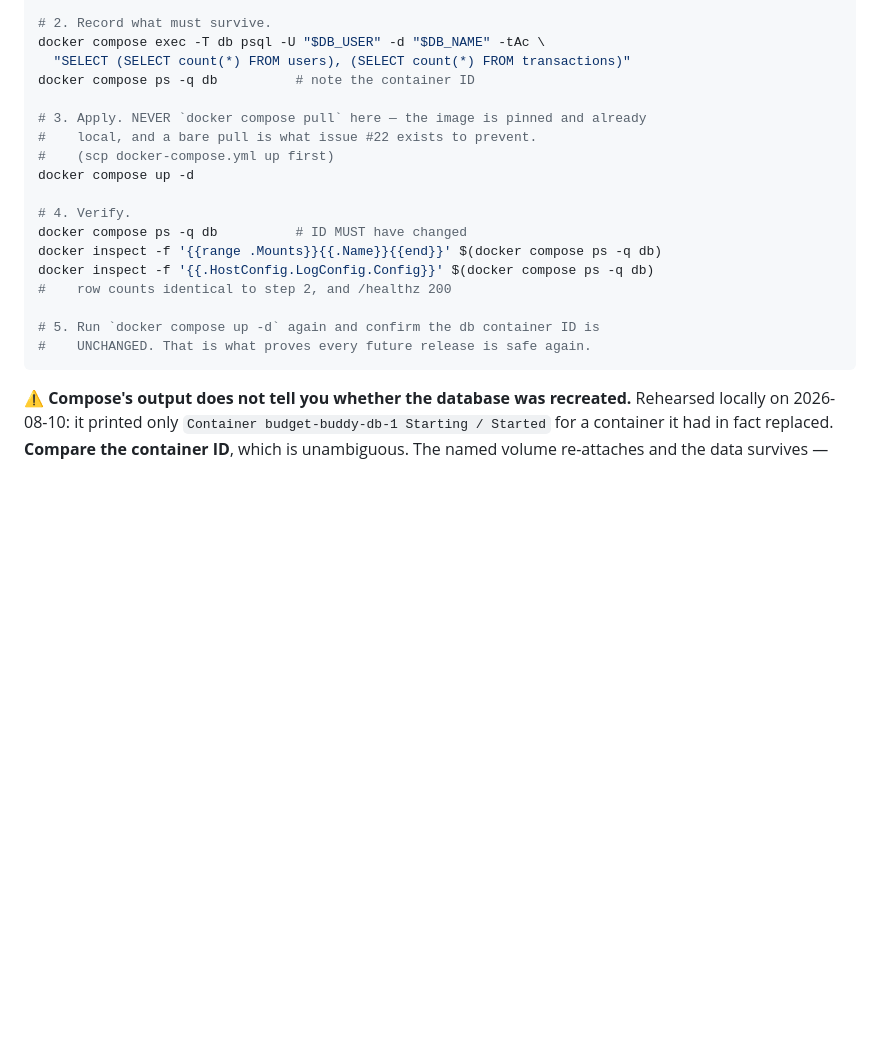
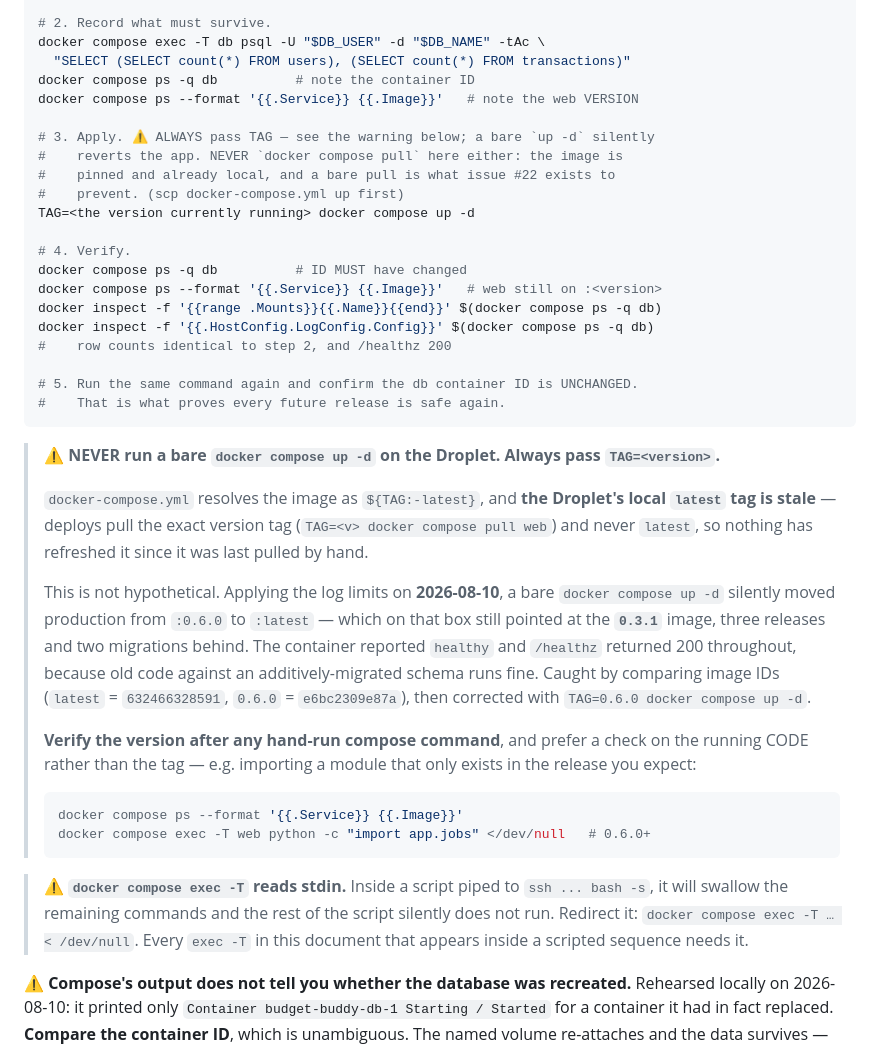
Before and after one commit to CaddisMaster/budget-buddy, a Markdown page: RUNBOOK.md, the part around the change. Drawn GitHub-style; blank space fills up the shorter version.

Commit message:
Warn that a bare `docker compose up -d` reverts production
Applying the #150 log limits on 2026-08-10, a bare `docker compose up -d` on
the Droplet silently moved production from :0.6.0 to :latest -- which on that
box still pointed at the 0.3.1 image, three releases and two migrations behind.

docker-compose.yml resolves the image as ${TAG:-latest}, and the Droplet's
local `latest` tag is stale by construction: release.yml pulls the exact
version tag (`TAG=<v> docker compose pull web`) and never `latest`, so nothing
refreshes it. Automated deploys always pass TAG and are unaffected; only
hand-run compose commands are exposed, which is exactly what a maintenance
procedure is.

It gave no signal. The container reported healthy and /healthz returned 200
throughout, because old code against an additively-migrated schema runs fine.
It was caught by comparing image IDs and corrected with
`TAG=0.6.0 docker compose up -d`; the database was never at risk (the db
container was not touched by the correction, and row counts were identical
before and after).

The sequence added in #188 had this defect, so anyone following it would have
hit the same thing. It now passes TAG, records the running version as part of
the before-state, verifies it afterwards, and prefers a check on the running
CODE (importing a module that only exists in the expected release) over the
tag string.

Also documents that `docker compose exec -T` reads stdin and will swallow the
rest of a script piped to `ssh ... bash -s` -- the other way this procedure
failed silently while being carried out.

Refs #150

````diff
--- a/RUNBOOK.md
+++ b/RUNBOOK.md
@@ -308,21 +308,54 @@ docker compose exec -T db pg_dump -U "$DB_USER" "$DB_NAME" | gzip \
 docker compose exec -T db psql -U "$DB_USER" -d "$DB_NAME" -tAc \
   "SELECT (SELECT count(*) FROM users), (SELECT count(*) FROM transactions)"
 docker compose ps -q db          # note the container ID
+docker compose ps --format '{{.Service}} {{.Image}}'   # note the web VERSION
 
-# 3. Apply. NEVER `docker compose pull` here — the image is pinned and already
-#    local, and a bare pull is what issue #22 exists to prevent.
-#    (scp docker-compose.yml up first)
-docker compose up -d
+# 3. Apply. ⚠️ ALWAYS pass TAG — see the warning below; a bare `up -d` silently
+#    reverts the app. NEVER `docker compose pull` here either: the image is
+#    pinned and already local, and a bare pull is what issue #22 exists to
+#    prevent. (scp docker-compose.yml up first)
+TAG=<the version currently running> docker compose up -d
 
 # 4. Verify.
 docker compose ps -q db          # ID MUST have changed
+docker compose ps --format '{{.Service}} {{.Image}}'   # web still on :<version>
 docker inspect -f '{{range .Mounts}}{{.Name}}{{end}}' $(docker compose ps -q db)
 docker inspect -f '{{.HostConfig.LogConfig.Config}}' $(docker compose ps -q db)
 #    row counts identical to step 2, and /healthz 200
 
-# 5. Run `docker compose up -d` again and confirm the db container ID is
-#    UNCHANGED. That is what proves every future release is safe again.
+# 5. Run the same command again and confirm the db container ID is UNCHANGED.
+#    That is what proves every future release is safe again.
 ```
+
+> ⚠️ **NEVER run a bare `docker compose up -d` on the Droplet. Always pass
+> `TAG=<version>`.**
+>
+> `docker-compose.yml` resolves the image as `${TAG:-latest}`, and **the Droplet's
+> local `latest` tag is stale** — deploys pull the exact version tag
+> (`TAG=<v> docker compose pull web`) and never `latest`, so nothing has refreshed
+> it since it was last pulled by hand.
+>
+> This is not hypothetical. Applying the log limits on **2026-08-10**, a bare
+> `docker compose up -d` silently moved production from `:0.6.0` to `:latest` —
+> which on that box still pointed at the **`0.3.1`** image, three releases and two
+> migrations behind. The container reported `healthy` and `/healthz` returned 200
+> throughout, because old code against an additively-migrated schema runs fine.
+> Caught by comparing image IDs (`latest` = `632466328591`, `0.6.0` =
+> `e6bc2309e87a`), then corrected with `TAG=0.6.0 docker compose up -d`.
+>
+> **Verify the version after any hand-run compose command**, and prefer a check
+> on the running CODE rather than the tag — e.g. importing a module that only
+> exists in the release you expect:
+>
+> ```bash
+> docker compose ps --format '{{.Service}} {{.Image}}'
+> docker compose exec -T web python -c "import app.jobs" </dev/null   # 0.6.0+
+> ```
+
+> ⚠️ **`docker compose exec -T` reads stdin.** Inside a script piped to
+> `ssh ... bash -s`, it will swallow the remaining commands and the rest of the
+> script silently does not run. Redirect it: `docker compose exec -T … < /dev/null`.
+> Every `exec -T` in this document that appears inside a scripted sequence needs it.
 
 ⚠️ **Compose's output does not tell you whether the database was recreated.**
 Rehearsed locally on 2026-08-10: it printed only `Container budget-buddy-db-1
````
